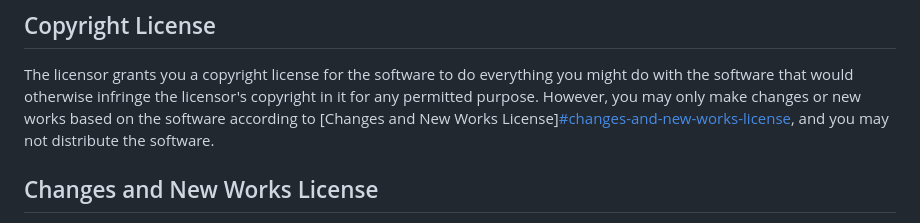
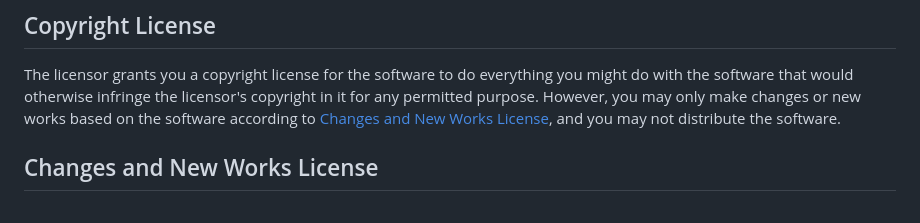
Before and after one commit to trogy/AmpedAIWeb, a Markdown page: LICENSE.md, the part around the change. GitHub-like rendering.

```diff
--- a/LICENSE.md
+++ b/LICENSE.md
@@ -15,7 +15,7 @@ to do everything you might do with the software that would
 otherwise infringe the licensor's copyright in it for any
 permitted purpose.  However, you may only make changes or
 new works based on the software according to [Changes and New
-Works License][#changes-and-new-works-license](https://polyformproject.org/licenses/internal-use/1.0.0/#changes-and-new-works-license), and you may
+Works License](https://polyformproject.org/licenses/internal-use/1.0.0/#changes-and-new-works-license), and you may
 not distribute the software.
 
 ## Changes and New Works License
```
